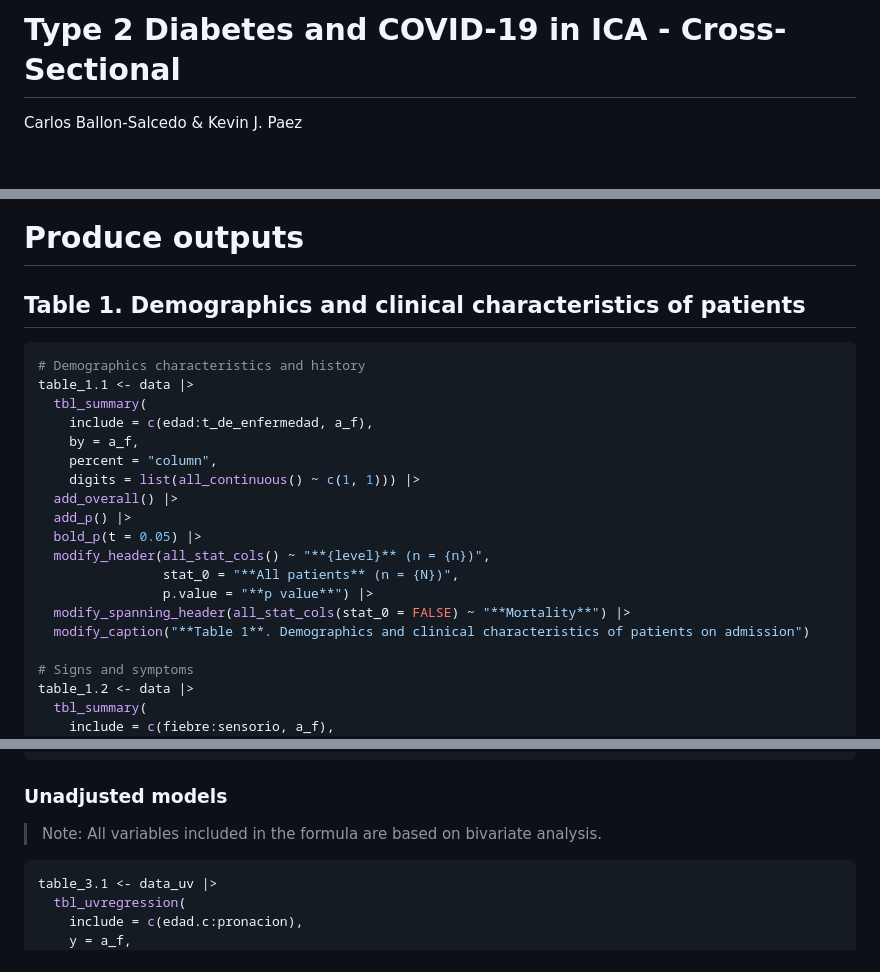
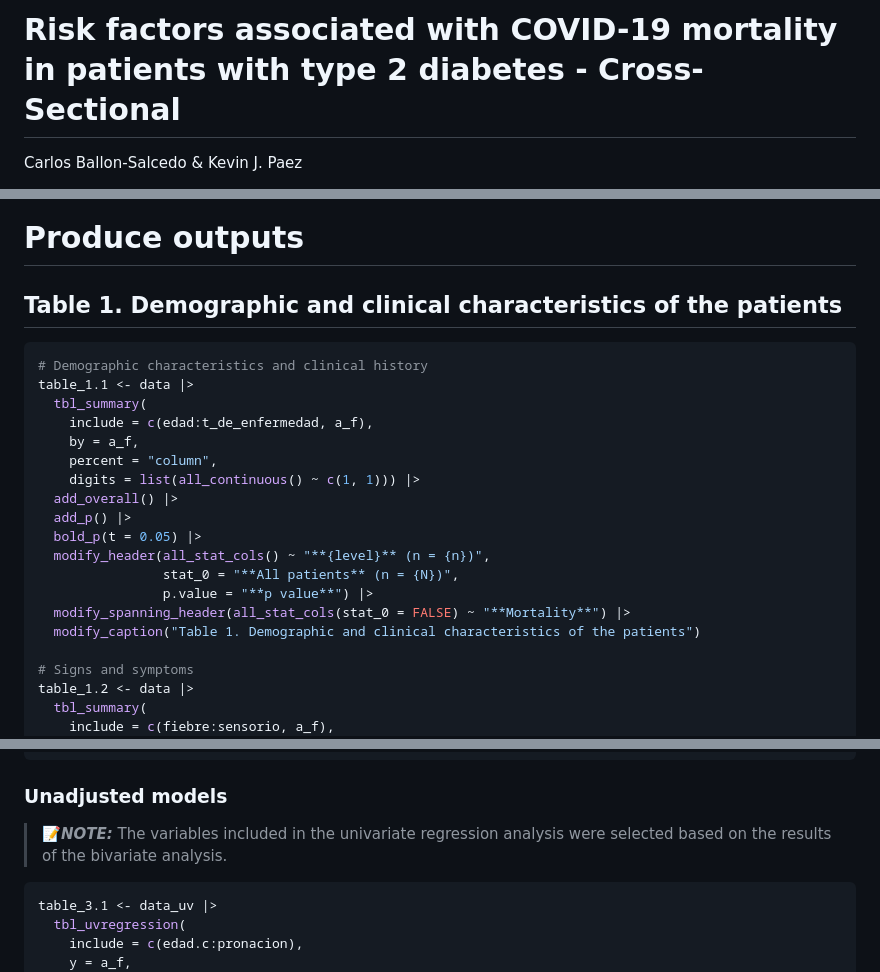
Before and after one commit to Carlos-Ballon/COVID-19_DMII_ICA_cross-sectional, a Markdown page: report_sources/code.md, 3 parts joined by grey strips. Drawn GitHub-style; blank space fills up the shorter version.

````diff
--- a/report_sources/code.md
+++ b/report_sources/code.md
@@ -1,4 +1,5 @@
-Type 2 Diabetes and COVID-19 in ICA - Cross-Sectional
+Risk factors associated with COVID-19 mortality in patients with type 2
+diabetes - Cross-Sectional
 ================
 Carlos Ballon-Salcedo & Kevin J. Paez
 
@@ -851,10 +851,10 @@ FS1_grey <- my_ggcorrplor_grey(corr)
 
 # Produce outputs
 
-## Table 1. Demographics and clinical characteristics of patients
-
-``` r
-# Demographics characteristics and history
+## Table 1. Demographic and clinical characteristics of the patients
+
+``` r
+# Demographic characteristics and clinical history
 table_1.1 <- data |>
   tbl_summary(
     include = c(edad:t_de_enfermedad, a_f),
@@ -868,7 +868,7 @@ table_1.1 <- data |>
                 stat_0 = "**All patients** (n = {N})",
                 p.value = "**p value**") |>
   modify_spanning_header(all_stat_cols(stat_0 = FALSE) ~ "**Mortality**") |>
-  modify_caption("**Table 1**. Demographics and clinical characteristics of patients on admission")
+  modify_caption("Table 1. Demographic and clinical characteristics of the patients")
 
 # Signs and symptoms
 table_1.2 <- data |>
@@ -1052,8 +1052,8 @@ data_uv <- data |>
 
 ### Unadjusted models
 
-> Note: All variables included in the formula are based on bivariate
-> analysis.
+> 📝***NOTE:*** The variables included in the univariate regression
+> analysis were selected based on the results of the bivariate analysis.
 
 ``` r
 table_3.1 <- data_uv |>
````
Also changed, not shown: other parts of report_sources/code.md (+73 -14 lines).
